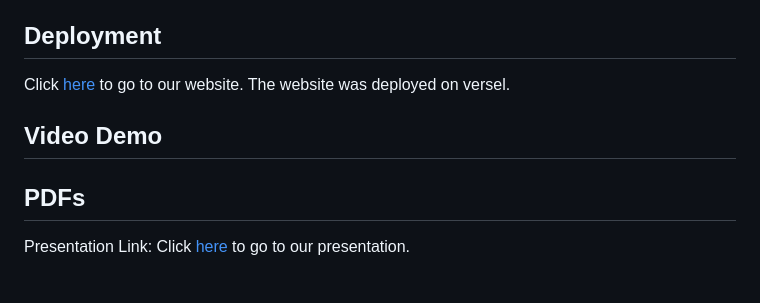
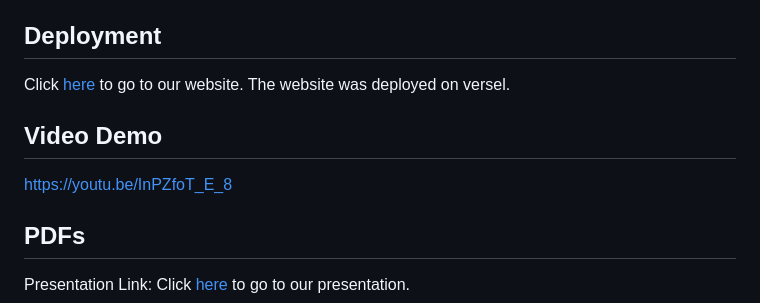
Before and after one commit to singhalshreya/LYFELINK---3D, a Markdown page: README.md, the part around the change printed below. GitHub-like rendering; blank space fills up the shorter version.

```diff
--- a/README.md
+++ b/README.md
@@ -37,7 +37,7 @@ Click [here]() to go to our website.
 The website was deployed on versel.
 
 ## Video Demo
-
+https://youtu.be/InPZfoT_E_8
 ## PDFs
 Presentation Link: Click [here](https://www.canva.com/design/DAFaGX4MzbI/fC48AwJgI-0r84OqZksAXQ/edit) to go to our presentation.
 
```
Also changed, not shown: other parts of README.md (+1 -1 lines).
